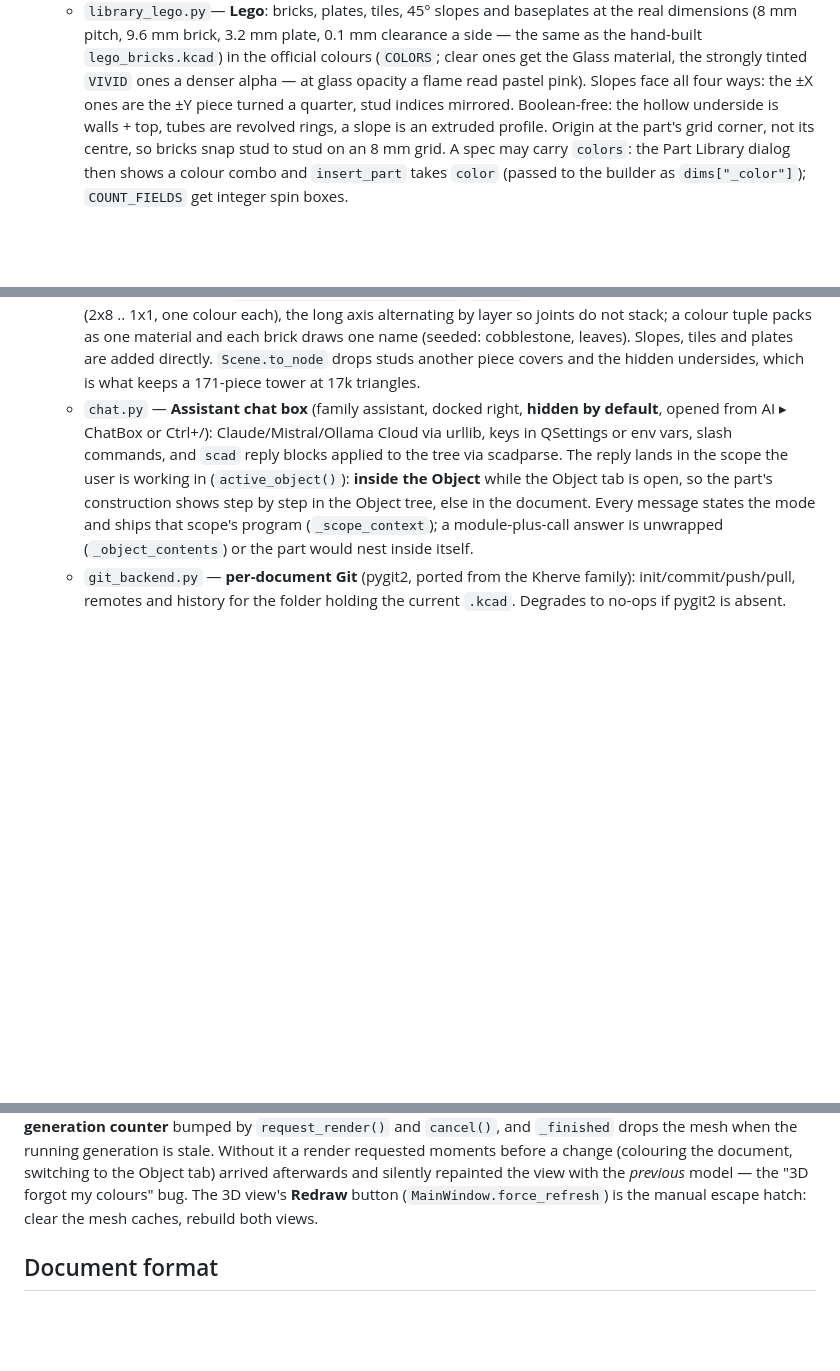
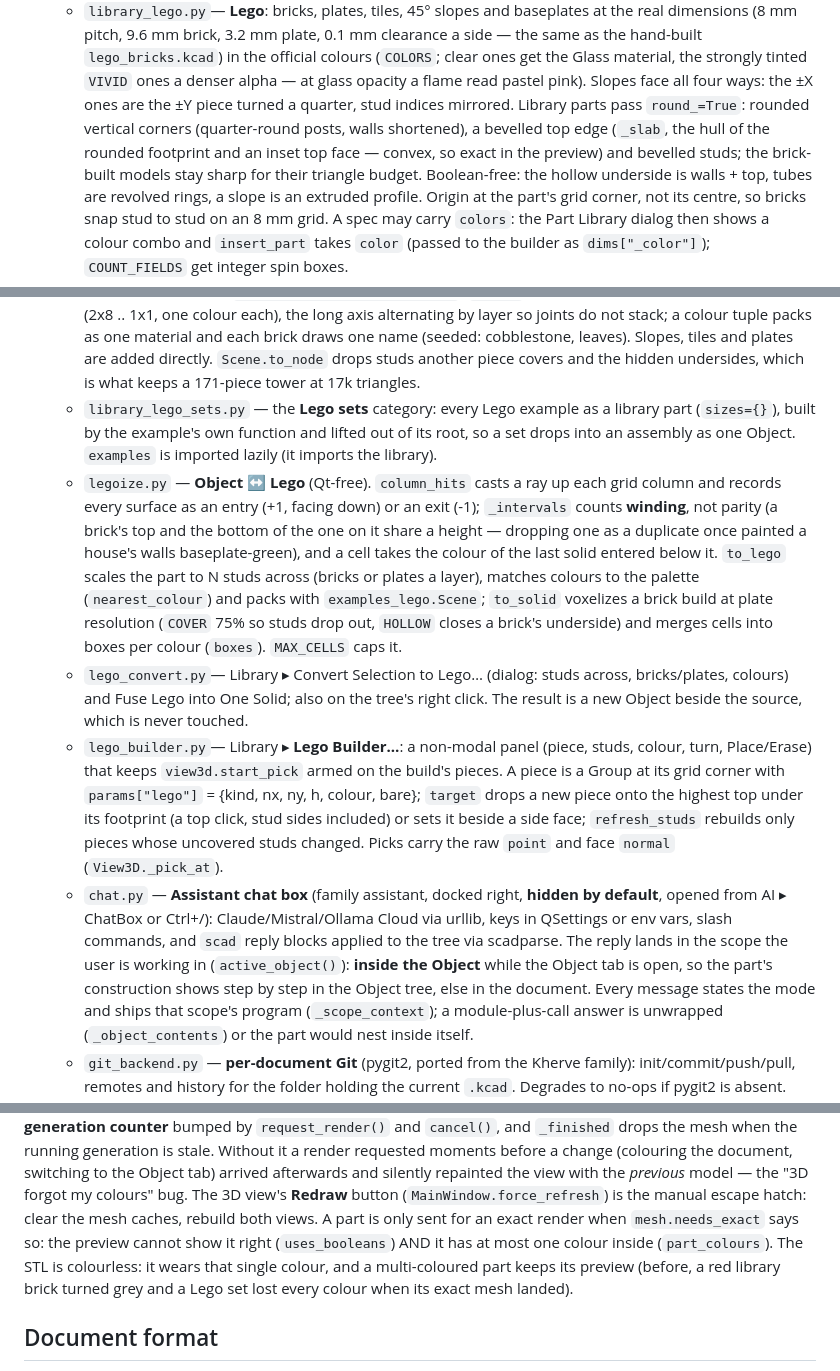
Before and after one commit to gkerherve/KherveCAD, a Markdown page: CLAUDE.md, 3 parts joined by grey strips. GitHub-like rendering; blank space fills up the shorter version.

Commit message:
docs: Lego sets, converters, builder and the exact-render rule
Records why inside is counted by winding, why only single-coloured parts that need it get an exact render, and how a Builder piece carries its own grid record.

```diff
--- a/CLAUDE.md
+++ b/CLAUDE.md
@@ -169,7 +169,14 @@ into a new module and import.
                        strongly tinted `VIVID` ones a denser alpha — at
                        glass opacity a flame read pastel pink). Slopes
                        face all four ways: the ±X ones are the ±Y piece
-                       turned a quarter, stud indices mirrored.
+                       turned a quarter, stud indices mirrored. Library
+                       parts pass `round_=True`: rounded vertical
+                       corners (quarter-round posts, walls shortened),
+                       a bevelled top edge (`_slab`, the hull of the
+                       rounded footprint and an inset top face — convex,
+                       so exact in the preview) and bevelled studs; the
+                       brick-built models stay sharp for their triangle
+                       budget.
                        Boolean-free: the hollow underside is walls + top,
                        tubes are revolved rings, a slope is an extruded
                        profile. Origin at the part's grid corner, not
@@ -262,6 +269,44 @@ into a new module and import.
                        drops studs another piece covers and the hidden
                        undersides, which is what keeps a 171-piece tower
                        at 17k triangles.
+  - `library_lego_sets.py` — the **Lego sets** category: every Lego
+                       example as a library part (`sizes={}`), built by
+                       the example's own function and lifted out of its
+                       root, so a set drops into an assembly as one
+                       Object. `examples` is imported lazily (it imports
+                       the library).
+  - `legoize.py`     — **Object ↔ Lego** (Qt-free). `column_hits` casts
+                       a ray up each grid column and records every
+                       surface as an entry (+1, facing down) or an exit
+                       (-1); `_intervals` counts **winding**, not parity
+                       (a brick's top and the bottom of the one on it
+                       share a height — dropping one as a duplicate once
+                       painted a house's walls baseplate-green), and a
+                       cell takes the colour of the last solid entered
+                       below it. `to_lego` scales the part to N studs
+                       across (bricks or plates a layer), matches
+                       colours to the palette (`nearest_colour`) and
+                       packs with `examples_lego.Scene`; `to_solid`
+                       voxelizes a brick build at plate resolution
+                       (`COVER` 75% so studs drop out, `HOLLOW` closes a
+                       brick's underside) and merges cells into boxes
+                       per colour (`boxes`). `MAX_CELLS` caps it.
+  - `lego_convert.py`— Library ▸ Convert Selection to Lego… (dialog:
+                       studs across, bricks/plates, colours) and Fuse
+                       Lego into One Solid; also on the tree's right
+                       click. The result is a new Object beside the
+                       source, which is never touched.
+  - `lego_builder.py`— Library ▸ **Lego Builder…**: a non-modal panel
+                       (piece, studs, colour, turn, Place/Erase) that
+                       keeps `view3d.start_pick` armed on the build's
+                       pieces. A piece is a Group at its grid corner
+                       with `params["lego"]` = {kind, nx, ny, h, colour,
+                       bare}; `target` drops a new piece onto the
+                       highest top under its footprint (a top click,
+                       stud sides included) or sets it beside a side
+                       face; `refresh_studs` rebuilds only pieces whose
+                       uncovered studs changed. Picks carry the raw
+                       `point` and face `normal` (`View3D._pick_at`).
   - `chat.py`        — **Assistant chat box** (family assistant, docked
                        right, **hidden by default**, opened from AI ▸ ChatBox or
                        Ctrl+/): Claude/Mistral/Ollama
@@ -1219,6 +1264,12 @@ switching to the Object tab) arrived afterwards and silently repainted
 the view with the *previous* model — the "3D forgot my colours" bug.
 The 3D view's **Redraw** button (`MainWindow.force_refresh`) is the
 manual escape hatch: clear the mesh caches, rebuild both views.
+A part is only sent for an exact render when `mesh.needs_exact` says
+so: the preview cannot show it right (`uses_booleans`) AND it has at
+most one colour inside (`part_colours`). The STL is colourless: it
+wears that single colour, and a multi-coloured part keeps its preview
+(before, a red library brick turned grey and a Lego set lost every
+colour when its exact mesh landed).
 
 ## Document format
 
```
